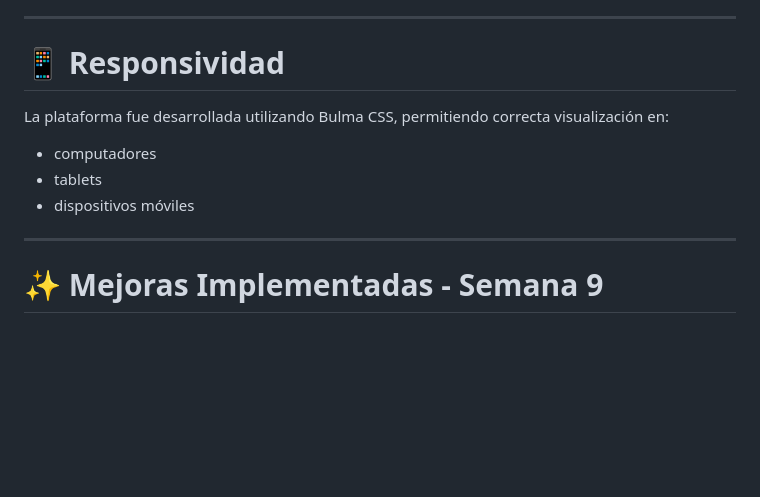
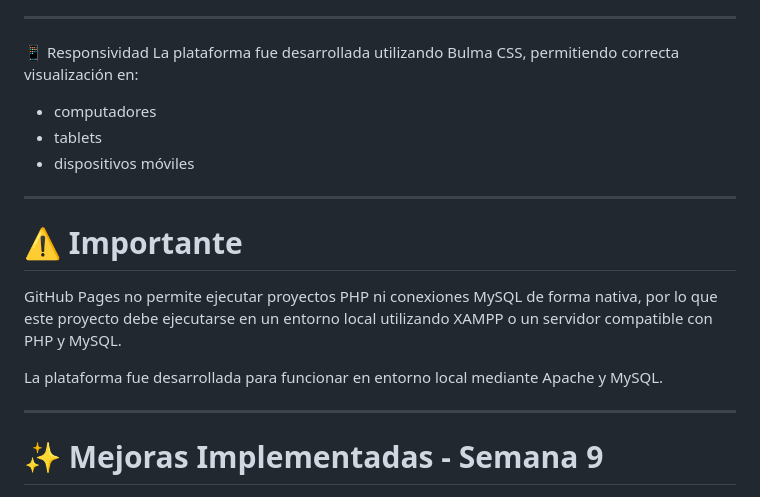
Before and after one commit to EAKVX/el-faro-semana-9, a Markdown page: README.md, the part around the change. GitHub-like rendering; blank space fills up the shorter version.

```diff
--- a/README.md
+++ b/README.md
@@ -117,12 +117,20 @@ La base de datos incluye:
 
 ---
 
-# 📱 Responsividad
+📱 Responsividad
+La plataforma fue desarrollada utilizando Bulma CSS, permitiendo correcta visualización en:
 
-La plataforma fue desarrollada utilizando Bulma CSS, permitiendo correcta visualización en:
 - computadores
 - tablets
 - dispositivos móviles
+
+---
+
+# ⚠️ Importante
+
+GitHub Pages no permite ejecutar proyectos PHP ni conexiones MySQL de forma nativa, por lo que este proyecto debe ejecutarse en un entorno local utilizando XAMPP o un servidor compatible con PHP y MySQL.
+
+La plataforma fue desarrollada para funcionar en entorno local mediante Apache y MySQL.
 
 ---
 
```
